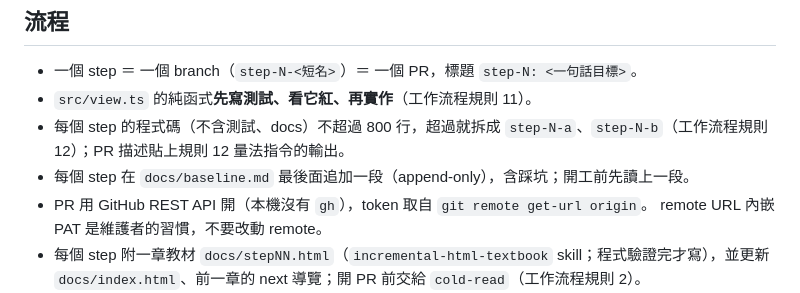
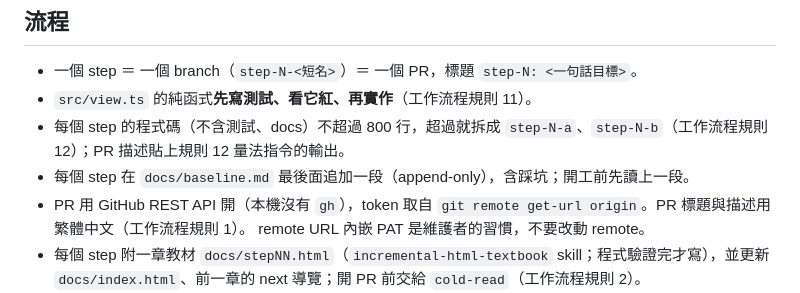
Before and after one commit to poyilee1030/marine-frontend, a Markdown page: CLAUDE.md, the part around the change. GitHub-like rendering.

```diff
--- a/CLAUDE.md
+++ b/CLAUDE.md
@@ -38,7 +38,7 @@ drone-1 的 API 在 `http://172.18.10.2:7070`。驗收量 drone 自己的 `GET /
 - `src/view.ts` 的純函式**先寫測試、看它紅、再實作**（工作流程規則 11）。
 - 每個 step 的程式碼（不含測試、docs）不超過 800 行，超過就拆成 `step-N-a`、`step-N-b`（工作流程規則 12）；PR 描述貼上規則 12 量法指令的輸出。
 - 每個 step 在 `docs/baseline.md` 最後面追加一段（append-only），含踩坑；開工前先讀上一段。
-- PR 用 GitHub REST API 開（本機沒有 `gh`），token 取自 `git remote get-url origin`。
+- PR 用 GitHub REST API 開（本機沒有 `gh`），token 取自 `git remote get-url origin`。PR 標題與描述用繁體中文（工作流程規則 1）。
   remote URL 內嵌 PAT 是維護者的習慣，不要改動 remote。
 - 每個 step 附一章教材 `docs/stepNN.html`（`incremental-html-textbook` skill；程式驗證完才寫），並更新 `docs/index.html`、前一章的 next 導覽；開 PR 前交給 `cold-read`（工作流程規則 2）。
 - 教材快照同步：改到教材有引用的檔案時，`grep -l '<檔名或函式名>' docs/*.html` 找出引用它的章，核對節錄、輸出與數字。review 時「動到被引用的檔案、docs 卻沒動」就是一個 finding。
```
Also changed, not shown: ROADMAP.md (+2 -0 lines).
